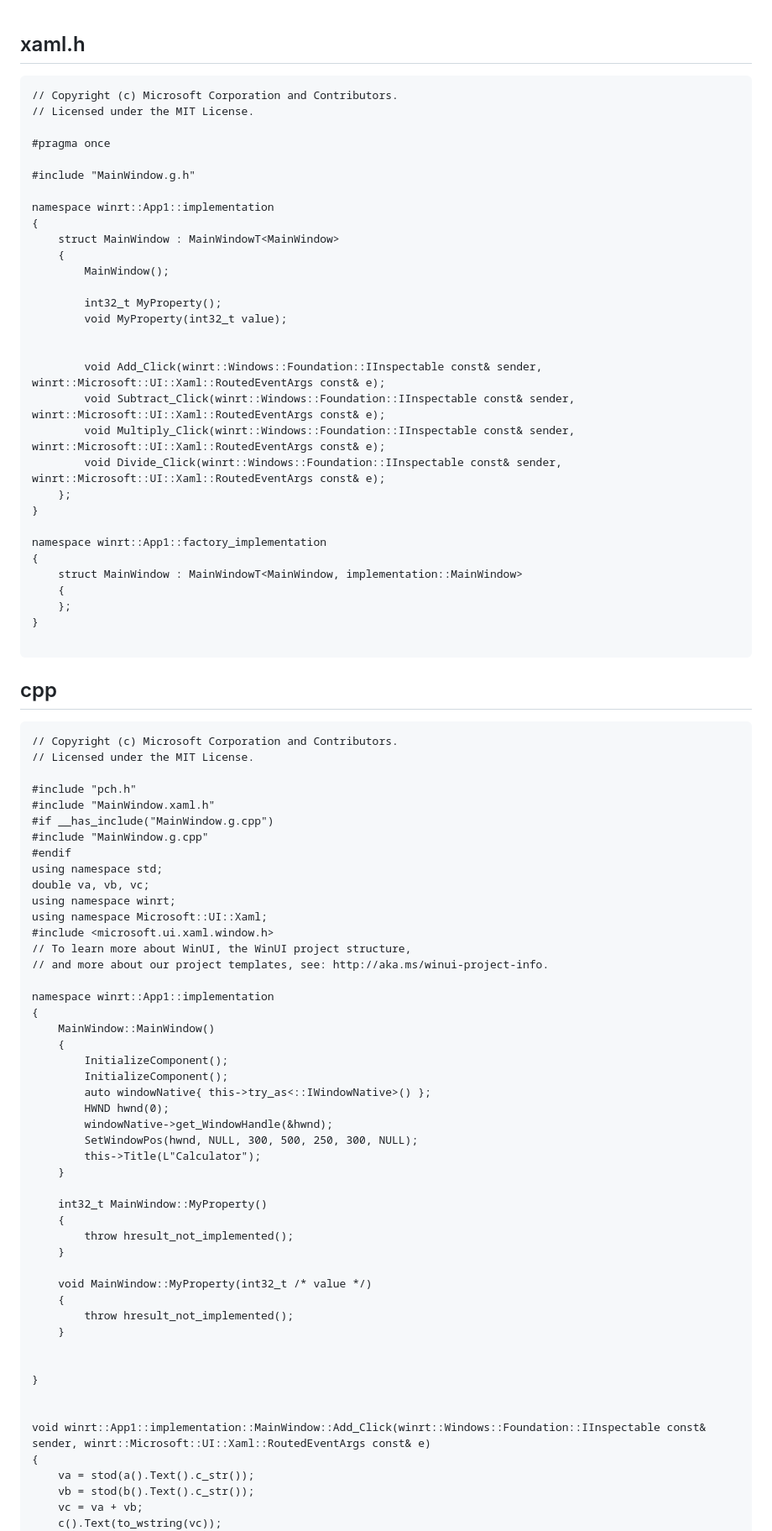
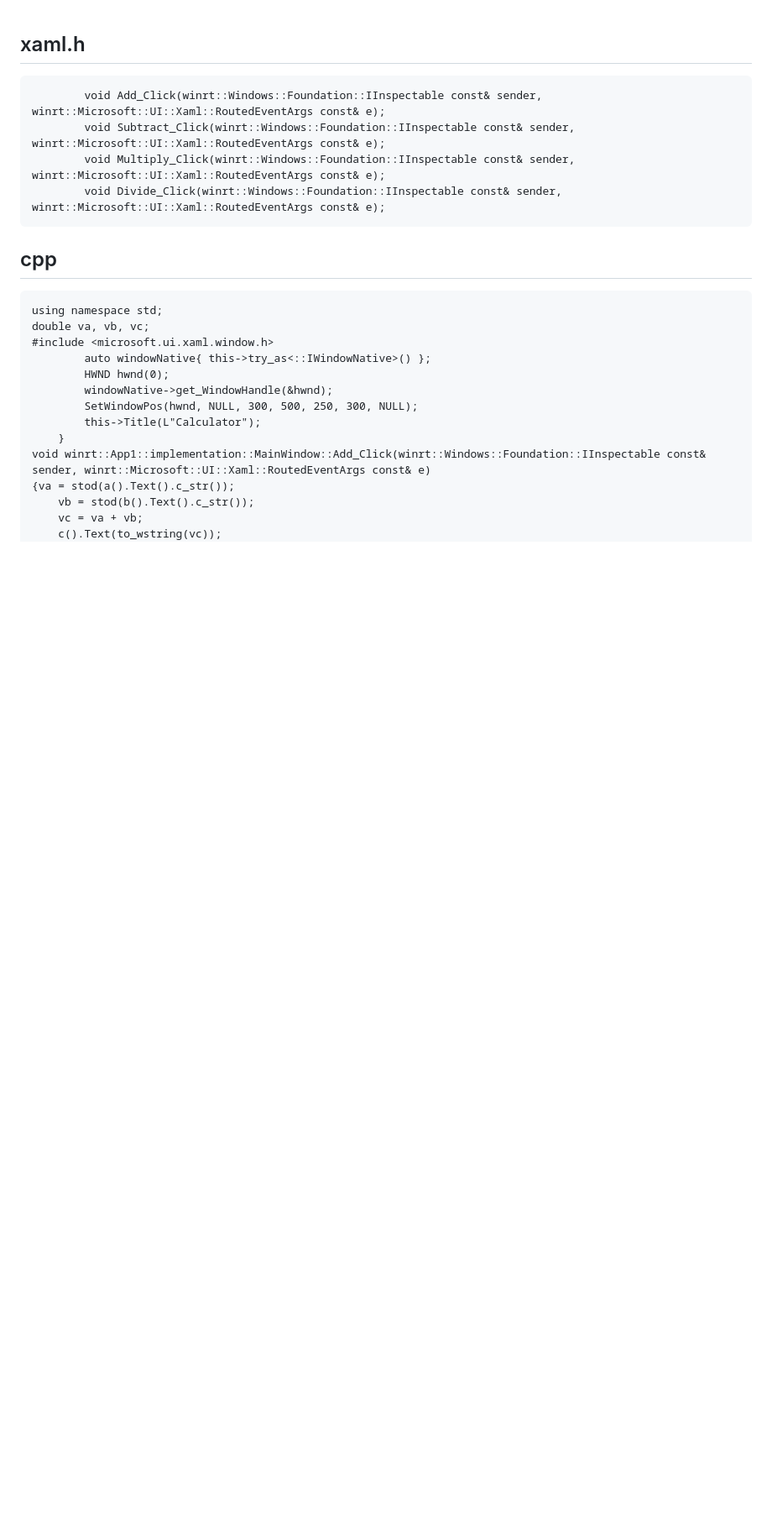
Before and after one commit to gryrryfh/visual-programming, a Markdown page: study/quiz11.14.md, the part around the change printed below. Shown: that part at 84% size. GitHub-like rendering; blank space fills up the shorter version.

````diff
--- a/study/quiz11.14.md
+++ b/study/quiz11.14.md
@@ -1,85 +1,23 @@
 ## xaml.h
 ```
-// Copyright (c) Microsoft Corporation and Contributors.
-// Licensed under the MIT License.
-
-#pragma once
-
-#include "MainWindow.g.h"
-
-namespace winrt::App1::implementation
-{
-    struct MainWindow : MainWindowT<MainWindow>
-    {
-        MainWindow();
-
-        int32_t MyProperty();
-        void MyProperty(int32_t value);
-
-
         void Add_Click(winrt::Windows::Foundation::IInspectable const& sender, winrt::Microsoft::UI::Xaml::RoutedEventArgs const& e);
         void Subtract_Click(winrt::Windows::Foundation::IInspectable const& sender, winrt::Microsoft::UI::Xaml::RoutedEventArgs const& e);
         void Multiply_Click(winrt::Windows::Foundation::IInspectable const& sender, winrt::Microsoft::UI::Xaml::RoutedEventArgs const& e);
         void Divide_Click(winrt::Windows::Foundation::IInspectable const& sender, winrt::Microsoft::UI::Xaml::RoutedEventArgs const& e);
-    };
-}
-
-namespace winrt::App1::factory_implementation
-{
-    struct MainWindow : MainWindowT<MainWindow, implementation::MainWindow>
-    {
-    };
-}
-
 ```
 ## cpp
 ```
-// Copyright (c) Microsoft Corporation and Contributors.
-// Licensed under the MIT License.
-
-#include "pch.h"
-#include "MainWindow.xaml.h"
-#if __has_include("MainWindow.g.cpp")
-#include "MainWindow.g.cpp"
-#endif
 using namespace std;
 double va, vb, vc;
-using namespace winrt;
-using namespace Microsoft::UI::Xaml;
 #include <microsoft.ui.xaml.window.h>
-// To learn more about WinUI, the WinUI project structure,
-// and more about our project templates, see: http://aka.ms/winui-project-info.
-
-namespace winrt::App1::implementation
-{
-    MainWindow::MainWindow()
-    {
-        InitializeComponent();
-        InitializeComponent();
         auto windowNative{ this->try_as<::IWindowNative>() };
         HWND hwnd(0);
         windowNative->get_WindowHandle(&hwnd);
         SetWindowPos(hwnd, NULL, 300, 500, 250, 300, NULL);
         this->Title(L"Calculator");
     }
-
-    int32_t MainWindow::MyProperty()
-    {
-        throw hresult_not_implemented();
-    }
-
-    void MainWindow::MyProperty(int32_t /* value */)
-    {
-        throw hresult_not_implemented();
-    }
-
-
-}
-
-
 void winrt::App1::implementation::MainWindow::Add_Click(winrt::Windows::Foundation::IInspectable const& sender, winrt::Microsoft::UI::Xaml::RoutedEventArgs const& e)
-{
-    va = stod(a().Text().c_str());
+{va = stod(a().Text().c_str());
     vb = stod(b().Text().c_str());
     vc = va + vb;
     c().Text(to_wstring(vc));
````
Also changed, not shown: other parts of study/quiz11.14.md (+2 -25 lines).
